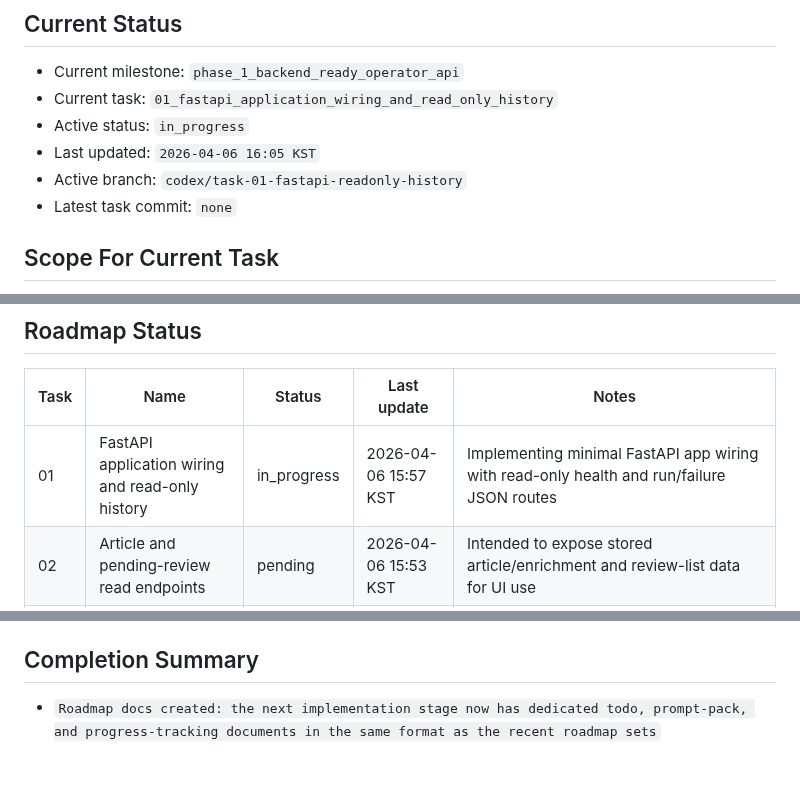
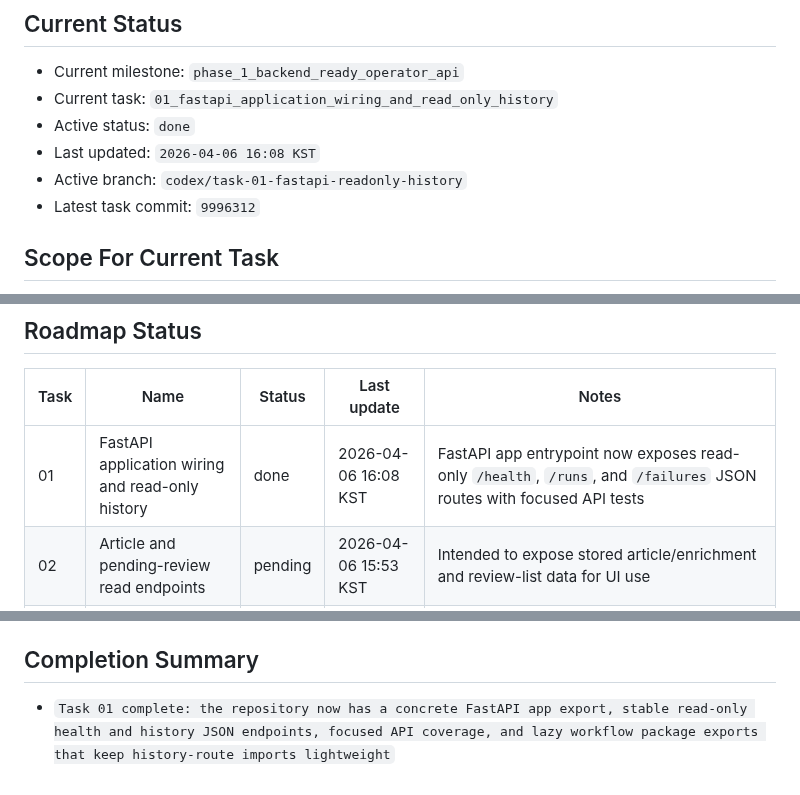
Before and after one commit to internalforces/sns-content-engine, a Markdown page: docs/api-operations-readiness-progress.md, 3 parts joined by grey strips. GitHub-like rendering.

Commit message:
Update Task 01 progress tracking

```diff
--- a/docs/api-operations-readiness-progress.md
+++ b/docs/api-operations-readiness-progress.md
@@ -14,10 +14,10 @@ Keep updates short, factual, and current.
 ## Current Status
 - Current milestone: `phase_1_backend_ready_operator_api`
 - Current task: `01_fastapi_application_wiring_and_read_only_history`
-- Active status: `in_progress`
-- Last updated: `2026-04-06 16:05 KST`
+- Active status: `done`
+- Last updated: `2026-04-06 16:08 KST`
 - Active branch: `codex/task-01-fastapi-readonly-history`
-- Latest task commit: `none`
+- Latest task commit: `9996312`
 
 ## Scope For Current Task
 - Goal: `Add a real FastAPI app entrypoint for health and readable run/failure history JSON`
@@ -27,7 +27,7 @@ Keep updates short, factual, and current.
 ## Roadmap Status
 | Task | Name | Status | Last update | Notes |
 | --- | --- | --- | --- | --- |
-| 01 | FastAPI application wiring and read-only history | in_progress | 2026-04-06 15:57 KST | Implementing minimal FastAPI app wiring with read-only health and run/failure JSON routes |
+| 01 | FastAPI application wiring and read-only history | done | 2026-04-06 16:08 KST | FastAPI app entrypoint now exposes read-only `/health`, `/runs`, and `/failures` JSON routes with focused API tests |
 | 02 | Article and pending-review read endpoints | pending | 2026-04-06 15:53 KST | Intended to expose stored article/enrichment and review-list data for UI use |
 | 03 | Review action API parity | pending | 2026-04-06 15:53 KST | Planned API wrappers for approve/reject/edit/schedule using existing review validation |
 | 04 | SQLite migration baseline | pending | 2026-04-06 15:53 KST | Planned explicit upgrade path so schema evolution does not require DB recreation |
@@ -71,4 +72,4 @@ Status values:
 - `If Task 02 starts next, reuse the same API app shape and add article/pending-review serializers without introducing new business-logic layers`
 
 ## Completion Summary
-- `Roadmap docs created: the next implementation stage now has dedicated todo, prompt-pack, and progress-tracking documents in the same format as the recent roadmap sets`
+- `Task 01 complete: the repository now has a concrete FastAPI app export, stable read-only health and history JSON endpoints, focused API coverage, and lazy workflow package exports that keep history-route imports lightweight`
```
Also changed, not shown: other parts of docs/api-operations-readiness-progress.md (+1 -0 lines).
